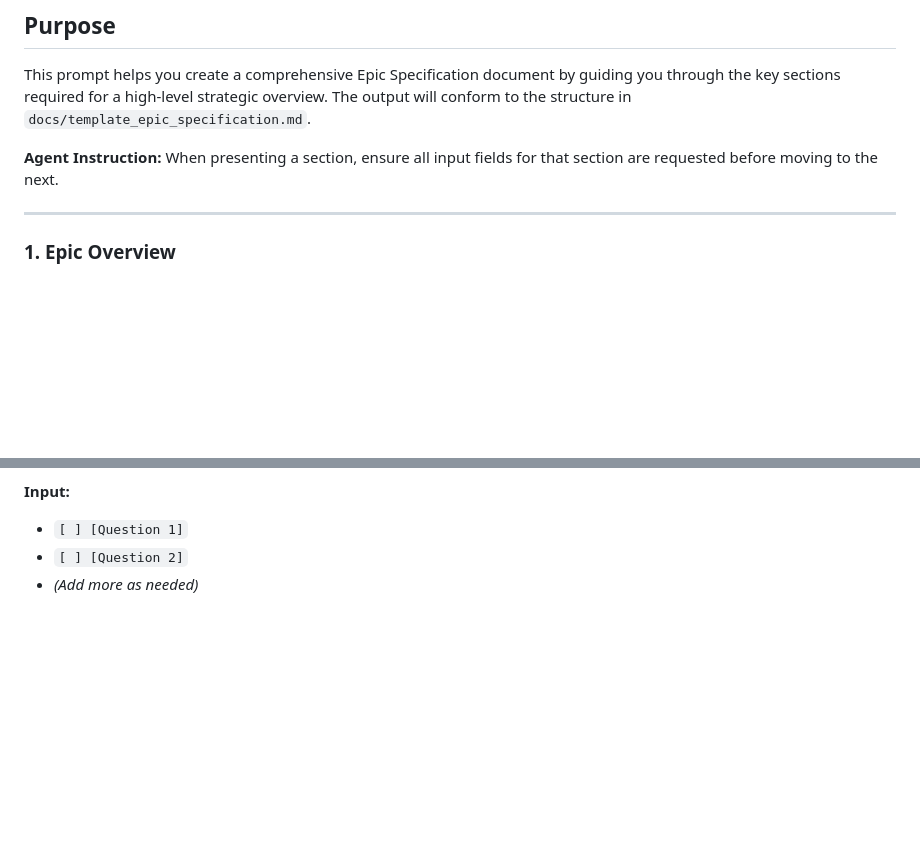
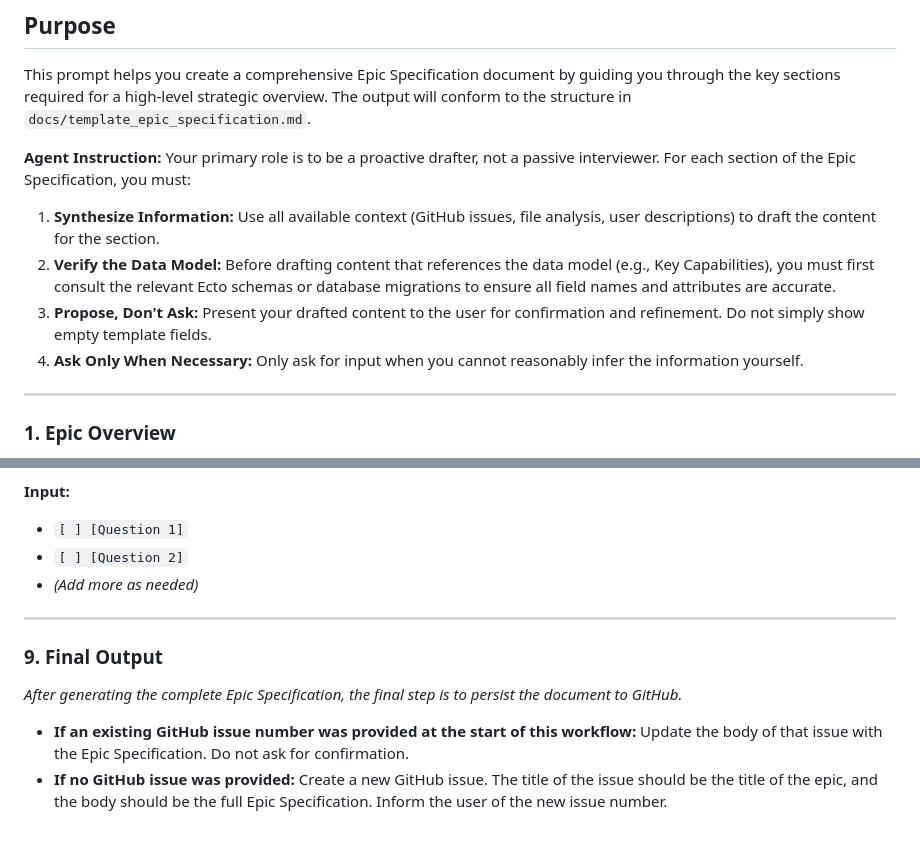
Before and after one commit to david/cms, a Markdown page: prompts/workflow_epic_specification.md, 2 parts joined by grey strips. Drawn GitHub-style; blank space fills up the shorter version.

```diff
--- a/prompts/workflow_epic_specification.md
+++ b/prompts/workflow_epic_specification.md
@@ -4,7 +4,11 @@
 
 This prompt helps you create a comprehensive Epic Specification document by guiding you through the key sections required for a high-level strategic overview. The output will conform to the structure in `docs/template_epic_specification.md`.
 
-**Agent Instruction:** When presenting a section, ensure all input fields for that section are requested before moving to the next.
+**Agent Instruction:** Your primary role is to be a proactive drafter, not a passive interviewer. For each section of the Epic Specification, you must:
+1.  **Synthesize Information:** Use all available context (GitHub issues, file analysis, user descriptions) to draft the content for the section.
+2.  **Verify the Data Model:** Before drafting content that references the data model (e.g., Key Capabilities), you must first consult the relevant Ecto schemas or database migrations to ensure all field names and attributes are accurate.
+3.  **Propose, Don't Ask:** Present your drafted content to the user for confirmation and refinement. Do not simply show empty template fields.
+4.  **Ask Only When Necessary:** Only ask for input when you cannot reasonably infer the information yourself.
 
 ---
 
@@ -142,3 +146,12 @@ This prompt helps you create a comprehensive Epic Specification document by guid
 *   `[ ] [Question 1]`
 *   `[ ] [Question 2]`
 *   *(Add more as needed)*
+
+---
+
+### **9. Final Output**
+
+*After generating the complete Epic Specification, the final step is to persist the document to GitHub.*
+
+*   **If an existing GitHub issue number was provided at the start of this workflow:** Update the body of that issue with the Epic Specification. Do not ask for confirmation.
+*   **If no GitHub issue was provided:** Create a new GitHub issue. The title of the issue should be the title of the epic, and the body should be the full Epic Specification. Inform the user of the new issue number.
```
Also changed, not shown: other parts of prompts/workflow_epic_specification.md (+1 -1 lines), prompts/workflow_developer.md (+17 -14 lines), prompts/workflow_feature_specification.md (+43 -36 lines).
